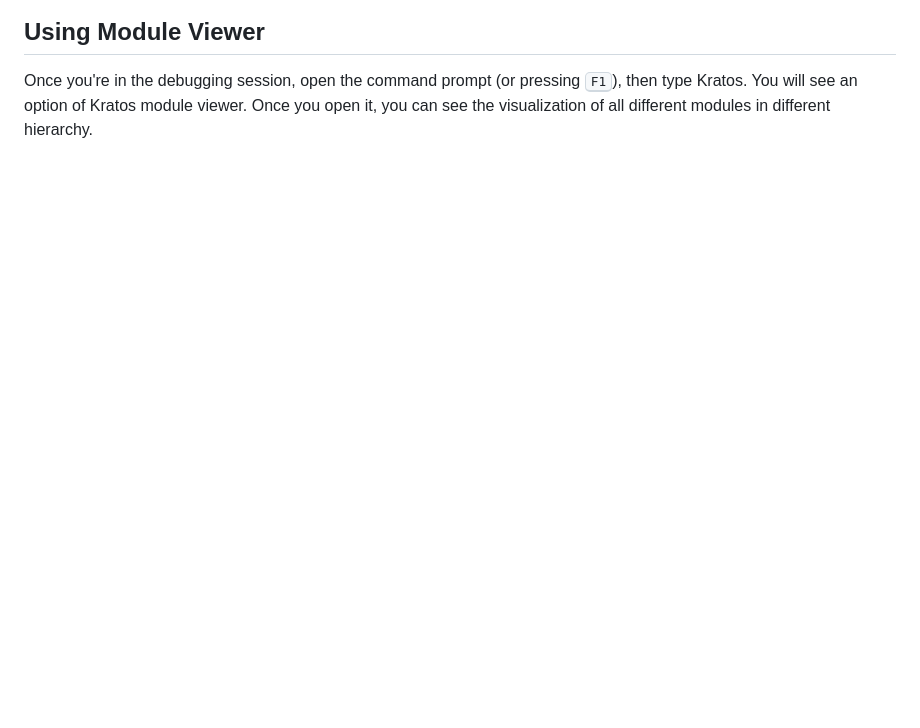
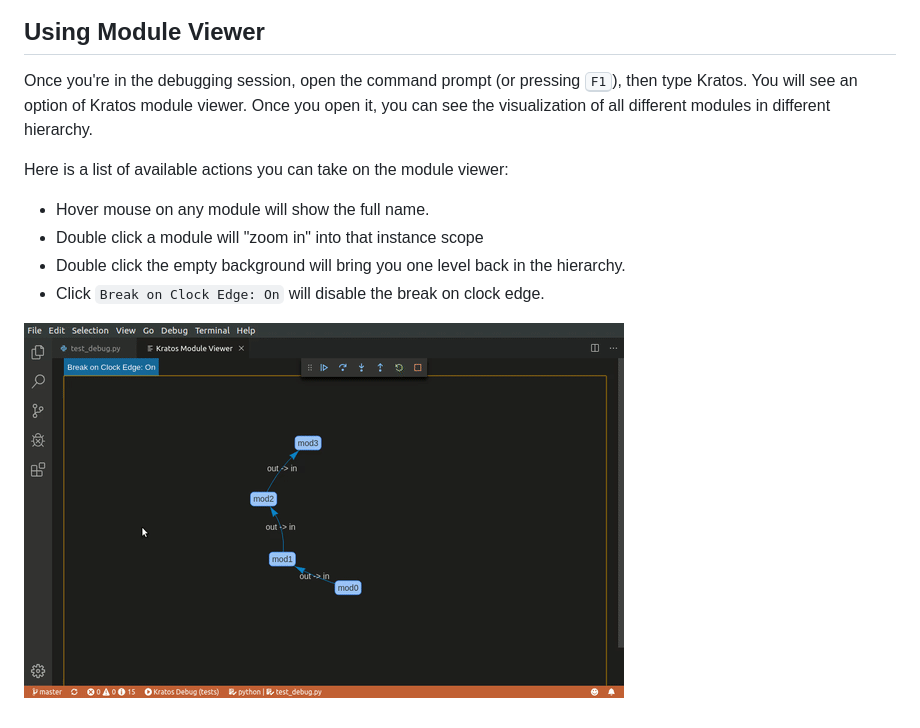
Before and after one commit to Kuree/kratos-vscode, a Markdown page: README.md, the part around the change. GitHub-like rendering; pictures changed too: images/graph.gif (added); blank space fills up the shorter version.

```diff
--- a/README.md
+++ b/README.md
@@ -39,3 +39,12 @@ Once you're in the debugging session, open the command prompt (or pressing
 <kbd>F1</kbd>), then type Kratos. You will see an option of Kratos module
 viewer. Once you open it, you can see the visualization of all different
 modules in different hierarchy.
+
+Here is a list of available actions you can take on the module viewer:
+- Hover mouse on any module will show the full name.
+- Double click a module will "zoom in" into that instance scope
+- Double click the empty background will bring you one level back in the hierarchy.
+- Click `Break on Clock Edge: On` will disable the break on clock edge.
+
+
+![Graph demo](images/graph.gif)
```
